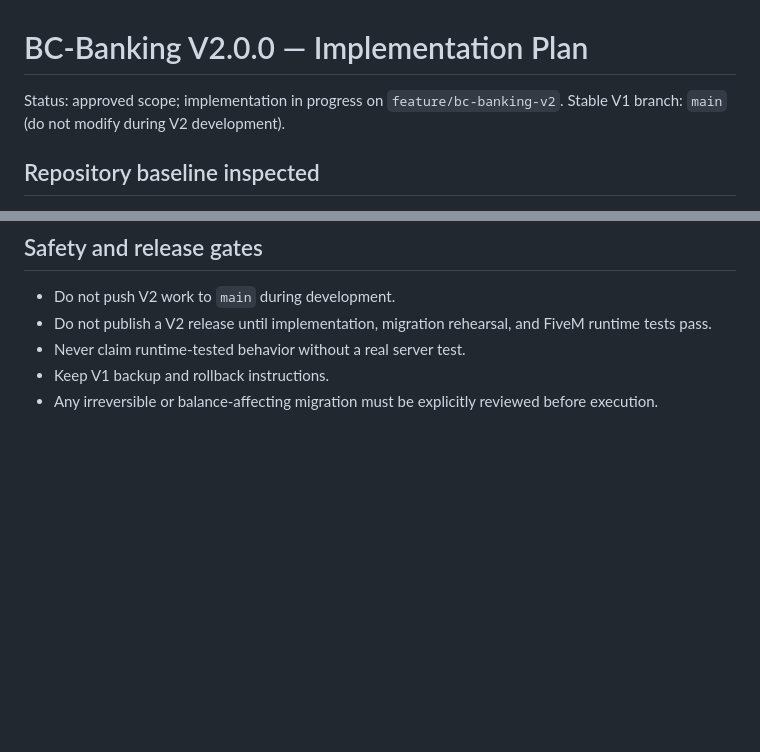
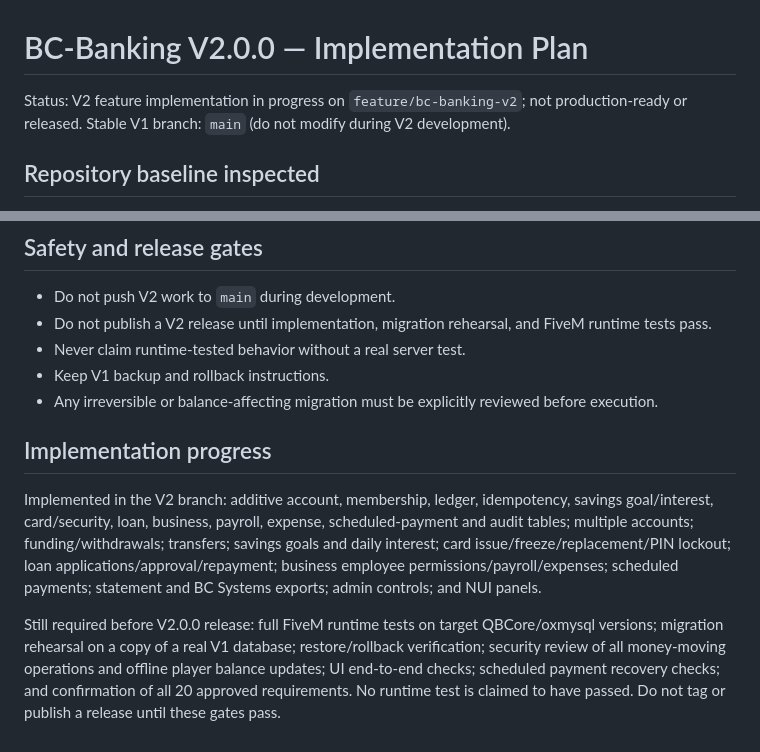
Before and after one commit to dospatch/bc-banking, a Markdown page: docs/V2-IMPLEMENTATION-PLAN.md, 2 parts joined by grey strips. Rendered like a GitHub page; blank space fills up the shorter version.

Commit message:
docs: update V2 implementation status and release gates

```diff
--- a/docs/V2-IMPLEMENTATION-PLAN.md
+++ b/docs/V2-IMPLEMENTATION-PLAN.md
@@ -1,6 +1,6 @@
 # BC-Banking V2.0.0 — Implementation Plan
 
-Status: approved scope; implementation in progress on `feature/bc-banking-v2`.
+Status: V2 feature implementation in progress on `feature/bc-banking-v2`; not production-ready or released.
 Stable V1 branch: `main` (do not modify during V2 development).
 
 ## Repository baseline inspected
@@ -81,3 +81,10 @@ The existing `bc_banking_accounts` and `bc_banking_transactions` tables remain i
 - Never claim runtime-tested behavior without a real server test.
 - Keep V1 backup and rollback instructions.
 - Any irreversible or balance-affecting migration must be explicitly reviewed before execution.
+
+
+## Implementation progress
+
+Implemented in the V2 branch: additive account, membership, ledger, idempotency, savings goal/interest, card/security, loan, business, payroll, expense, scheduled-payment and audit tables; multiple accounts; funding/withdrawals; transfers; savings goals and daily interest; card issue/freeze/replacement/PIN lockout; loan applications/approval/repayment; business employee permissions/payroll/expenses; scheduled payments; statement and BC Systems exports; admin controls; and NUI panels.
+
+Still required before V2.0.0 release: full FiveM runtime tests on target QBCore/oxmysql versions; migration rehearsal on a copy of a real V1 database; restore/rollback verification; security review of all money-moving operations and offline player balance updates; UI end-to-end checks; scheduled payment recovery checks; and confirmation of all 20 approved requirements. No runtime test is claimed to have passed. Do not tag or publish a release until these gates pass.
```
